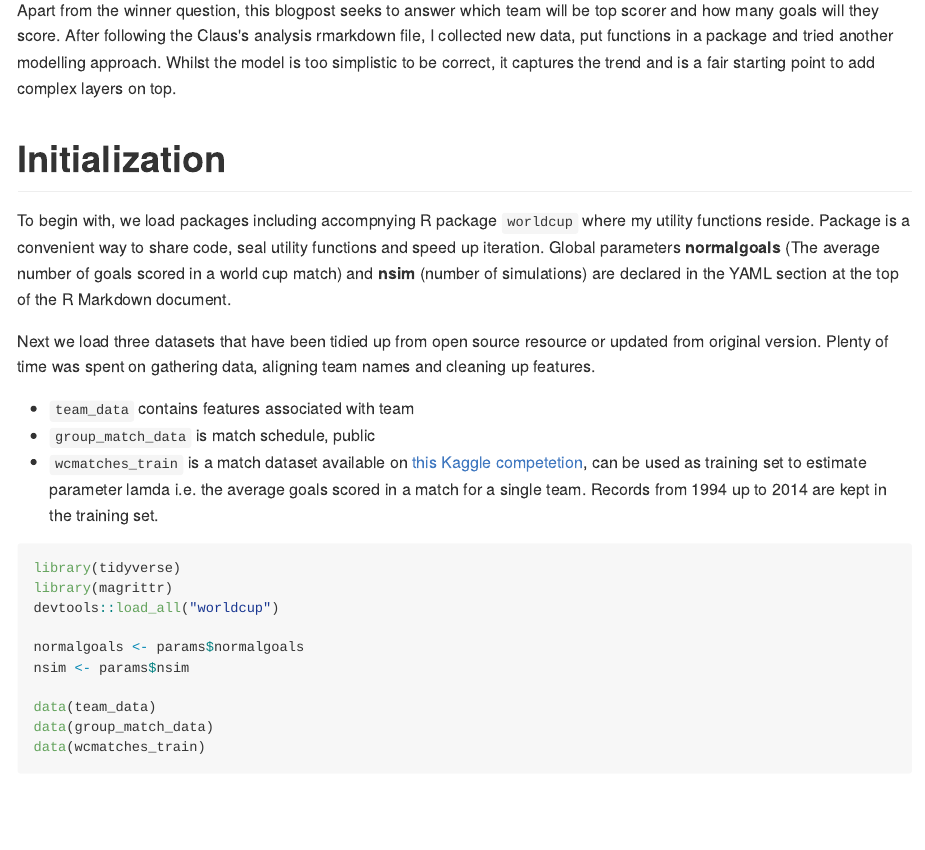
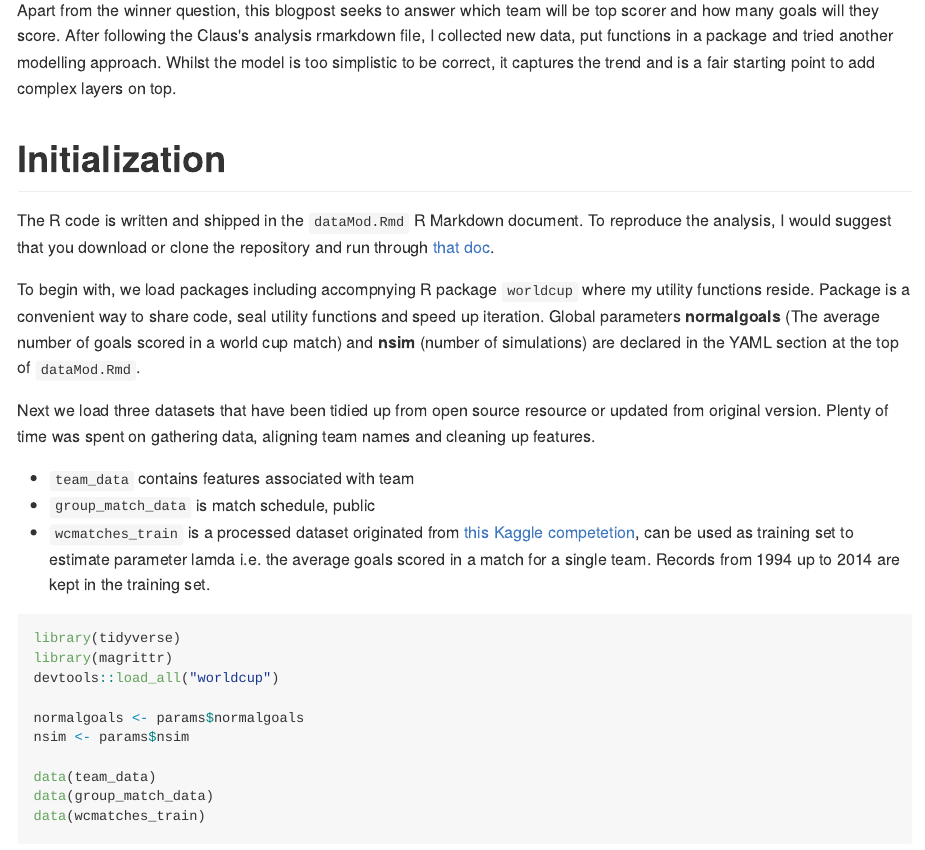
Before and after one commit to MangoTheCat/blog_worldcup2018, an R Markdown document (dataMod.Rmd): the page in a window 1100 px wide, from 740 px down. The pictures show the output file dataMod.md that the author committed with the source, drawn offline in the style of GitHub; long lines of code are wrapped.

Commit message:
Point out how to reproduce blogpost

````diff
--- a/dataMod.Rmd
+++ b/dataMod.Rmd
@@ -20,13 +20,15 @@ Apart from the winner question, this blogpost seeks to answer which team will be
 
 # Initialization
 
-To begin with, we load packages including accompnying R package `worldcup` where my utility functions reside. Package is a convenient way to share code, seal utility functions and speed up iteration. Global parameters **normalgoals** (The average number of goals scored in a world cup match) and **nsim** (number of simulations) are declared in the YAML section at the top of the R Markdown document.
+The R code is written and shipped in the `dataMod.Rmd` R Markdown document. To reproduce the analysis, I would suggest that you download or clone the repository and run through [that doc](https://github.com/MangoTheCat/blog_worldcup2018/blob/master/dataMod.Rmd).
+
+To begin with, we load packages including accompnying R package `worldcup` where my utility functions reside. Package is a convenient way to share code, seal utility functions and speed up iteration. Global parameters **normalgoals** (The average number of goals scored in a world cup match) and **nsim** (number of simulations) are declared in the YAML section at the top of `dataMod.Rmd`.
 
 Next we load three datasets that have been tidied up from open source resource or updated from original version. Plenty of time was spent on gathering data, aligning team names and cleaning up features.
 
 * `team_data` contains features associated with team
 * `group_match_data` is match schedule, public
-* `wcmatches_train` is a match dataset available on [this Kaggle competetion](https://www.kaggle.com/abecklas/fifa-world-cup/data), can be used as training set to estimate parameter lamda i.e. the average goals scored in a match for a single team. Records from 1994 up to 2014 are kept in the training set.
+* `wcmatches_train` is a processed dataset originated from [this Kaggle competetion](https://www.kaggle.com/abecklas/fifa-world-cup/data), can be used as training set to estimate parameter lamda i.e. the average goals scored in a match for a single team. Records from 1994 up to 2014 are kept in the training set.
 
 
 ```{r load, message=FALSE, warning=FALSE}
````
Also changed, not shown: README.md, dataMod.md, dataMod.nb.html (deleted).
